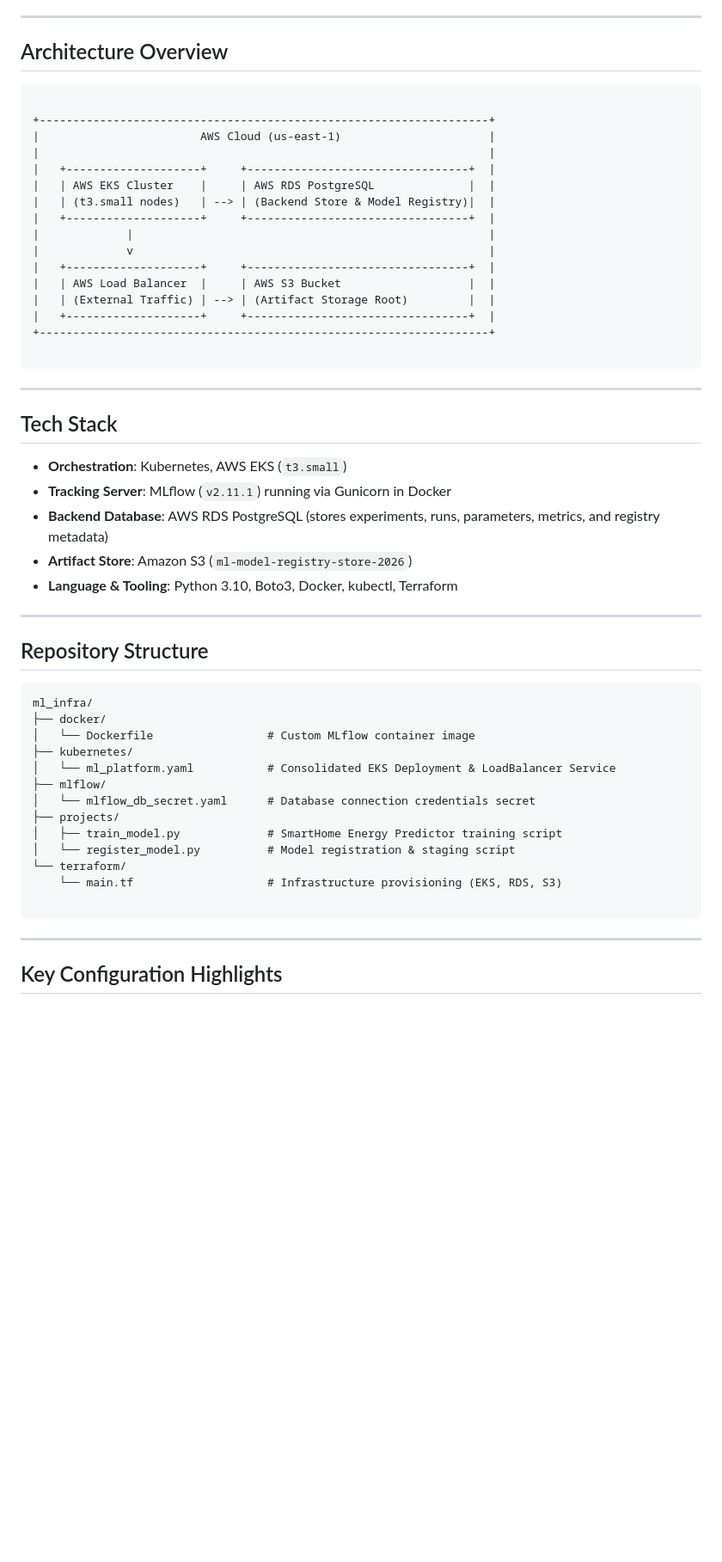
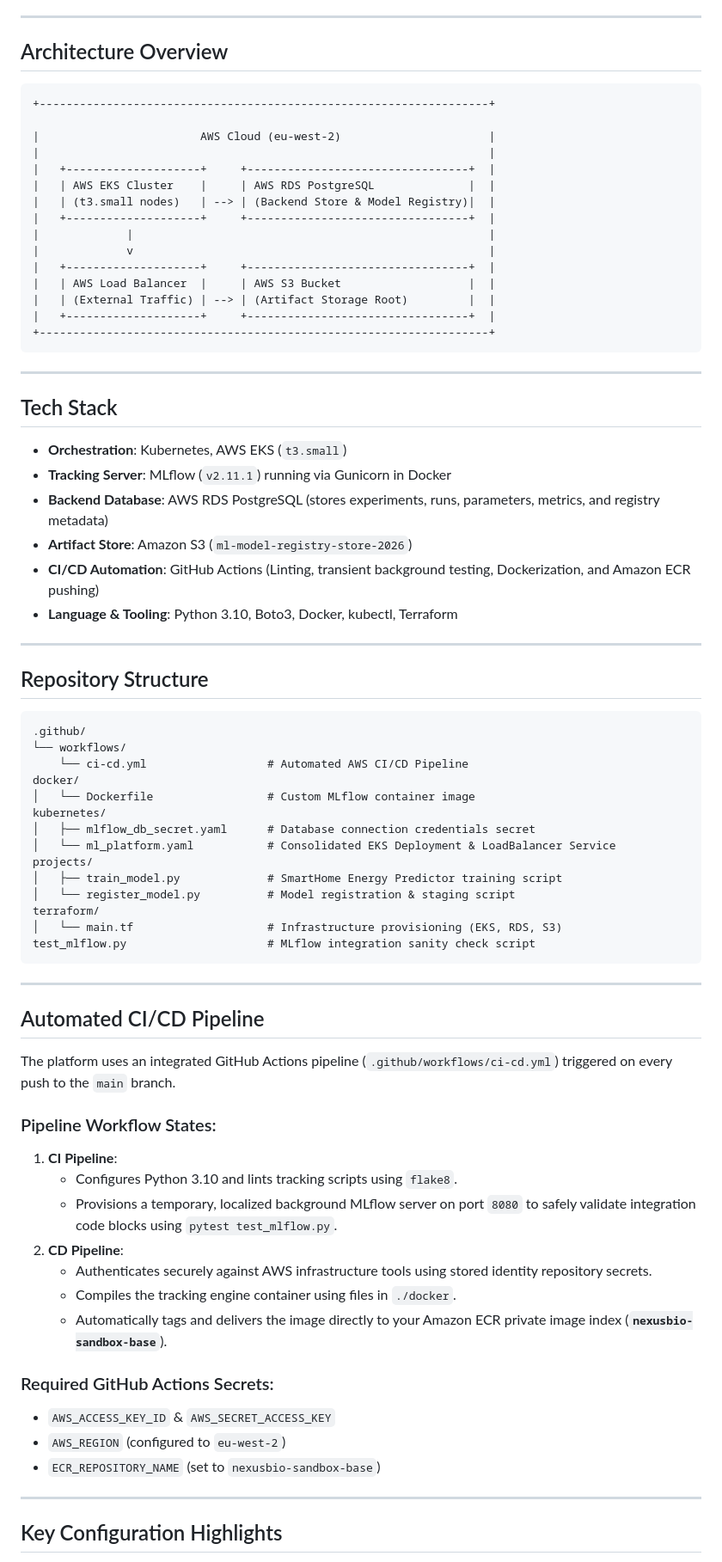
Before and after one commit to articlesmli/mlops_end_to_end_aws, a Markdown page: README.md, the part around one of its changes. Shown at 86% size. GitHub-like rendering; blank space fills up the shorter version.

````diff
--- a/README.md
+++ b/README.md
@@ -6,11 +6,10 @@ An enterprise-ready MLOps tracking and model registry platform deployed on **AWS
 
 ## Architecture Overview
 
+```text
++-------------------------------------------------------------------+
 
-```
-
-+-------------------------------------------------------------------+
-|                        AWS Cloud (us-east-1)                      |
+|                        AWS Cloud (eu-west-2)                      |
 |                                                                   |
 |   +--------------------+     +---------------------------------+  |
 |   | AWS EKS Cluster    |     | AWS RDS PostgreSQL              |  |
@@ -23,7 +22,6 @@ An enterprise-ready MLOps tracking and model registry platform deployed on **AWS
 |   | (External Traffic) | --> | (Artifact Storage Root)         |  |
 |   +--------------------+     +---------------------------------+  |
 +-------------------------------------------------------------------+
-
 ```
 
 ---
@@ -34,6 +32,7 @@ An enterprise-ready MLOps tracking and model registry platform deployed on **AWS
 * **Tracking Server**: MLflow (`v2.11.1`) running via Gunicorn in Docker
 * **Backend Database**: AWS RDS PostgreSQL (stores experiments, runs, parameters, metrics, and registry metadata)
 * **Artifact Store**: Amazon S3 (`ml-model-registry-store-2026`)
+* **CI/CD Automation**: GitHub Actions (Linting, transient background testing, Dockerization, and Amazon ECR pushing)
 * **Language & Tooling**: Python 3.10, Boto3, Docker, kubectl, Terraform
 
 ---
@@ -41,20 +40,41 @@ An enterprise-ready MLOps tracking and model registry platform deployed on **AWS
 ## Repository Structure
 
 ```text
-ml_infra/
-├── docker/
+.github/
+└── workflows/
+    └── ci-cd.yml                  # Automated AWS CI/CD Pipeline
+docker/
 │   └── Dockerfile                 # Custom MLflow container image
-├── kubernetes/
+kubernetes/
+│   ├── mlflow_db_secret.yaml      # Database connection credentials secret
 │   └── ml_platform.yaml           # Consolidated EKS Deployment & LoadBalancer Service
-├── mlflow/
-│   └── mlflow_db_secret.yaml      # Database connection credentials secret
-├── projects/
+projects/
 │   ├── train_model.py             # SmartHome Energy Predictor training script
 │   └── register_model.py          # Model registration & staging script
-└── terraform/
-    └── main.tf                    # Infrastructure provisioning (EKS, RDS, S3)
+terraform/
+│   └── main.tf                    # Infrastructure provisioning (EKS, RDS, S3)
+test_mlflow.py                     # MLflow integration sanity check script
+```
 
-```
+---
+
+## Automated CI/CD Pipeline
+
+The platform uses an integrated GitHub Actions pipeline (`.github/workflows/ci-cd.yml`) triggered on every push to the `main` branch.
+
+### Pipeline Workflow States:
+1. **CI Pipeline**:
+   * Configures Python 3.10 and lints tracking scripts using `flake8`.
+   * Provisions a temporary, localized background MLflow server on port `8080` to safely validate integration code blocks using `pytest test_mlflow.py`.
+2. **CD Pipeline**:
+   * Authenticates securely against AWS infrastructure tools using stored identity repository secrets.
+   * Compiles the tracking engine container using files in `./docker`.
+   * Automatically tags and delivers the image directly to your Amazon ECR private image index (**`nexusbio-sandbox-base`**).
+
+### Required GitHub Actions Secrets:
+* `AWS_ACCESS_KEY_ID` & `AWS_SECRET_ACCESS_KEY`
+* `AWS_REGION` (configured to `eu-west-2`)
+* `ECR_REPOSITORY_NAME` (set to `nexusbio-sandbox-base`)
 
 ---
 
````
Also changed, not shown: other parts of README.md (+0 -7 lines).
